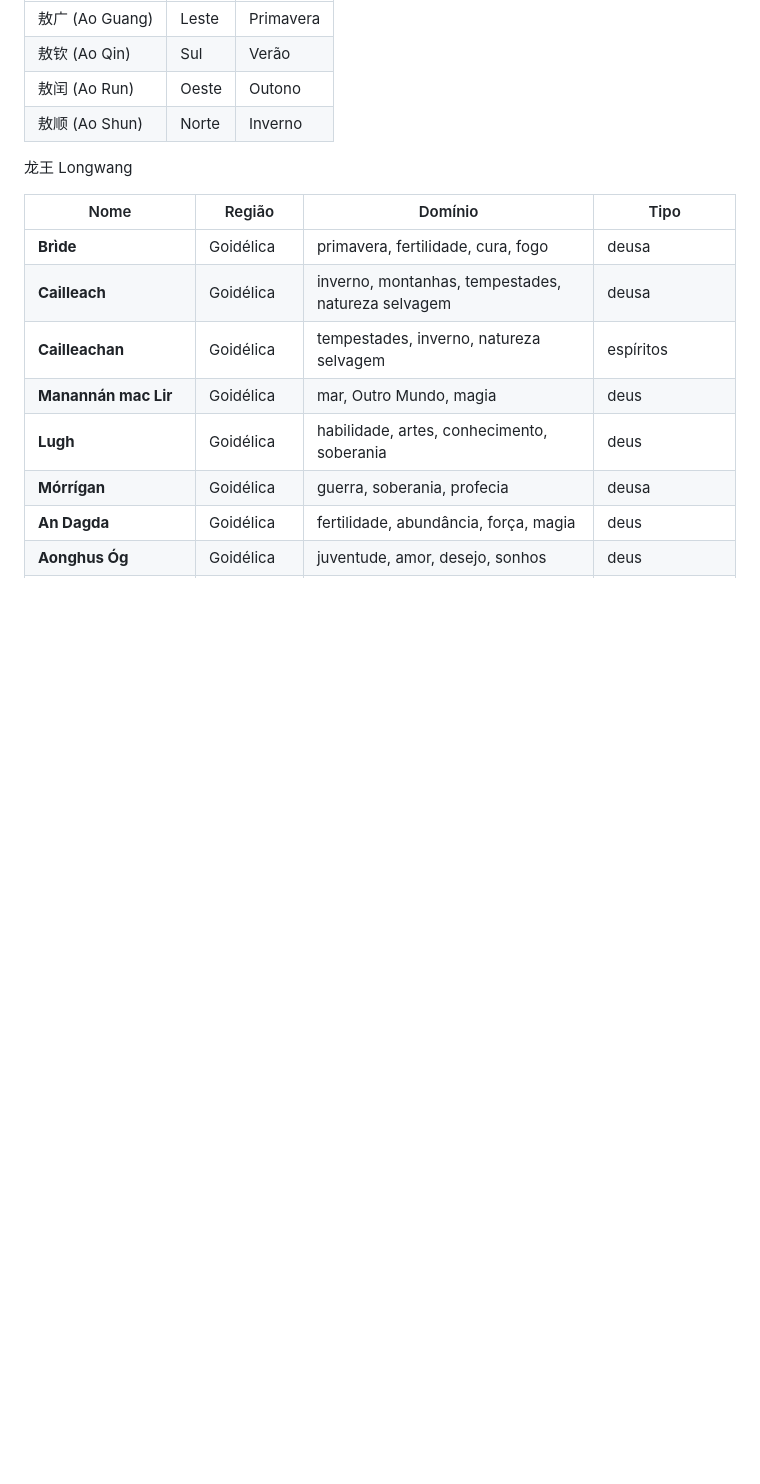
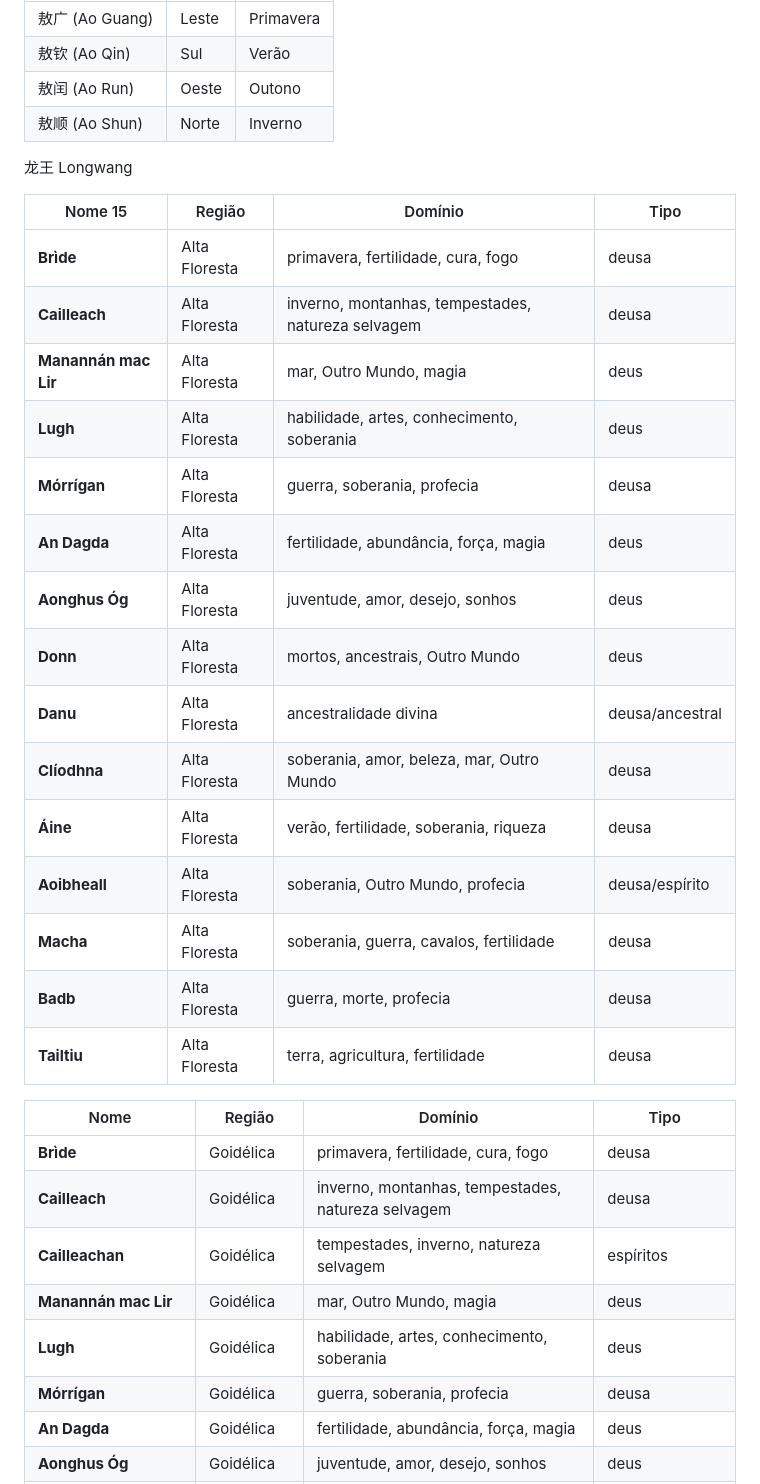
Before and after one commit to Instituto-Kairos/trik-fullsite, a Markdown page: tasklist.md, the part around the change. GitHub-like rendering; blank space fills up the shorter version.

Commit message:
✍️ Trabalhando no Sistema Celta

```diff
--- a/tasklist.md
+++ b/tasklist.md
@@ -109,6 +109,25 @@ YORUBA
 
 龙王 Longwang
 
+| Nome 15                 | Região      | Domínio                                            | Tipo             |
+| ----------------------- | ----------- | -------------------------------------------------- | ---------------- |
+| **Brìde**               | Alta Floresta   | primavera, fertilidade, cura, fogo                 | deusa            |
+| **Cailleach**           | Alta Floresta   | inverno, montanhas, tempestades, natureza selvagem | deusa            |
+| **Manannán mac Lir**    | Alta Floresta   | mar, Outro Mundo, magia                            | deus             |
+| **Lugh**                | Alta Floresta   | habilidade, artes, conhecimento, soberania         | deus             |
+| **Mórrígan**            | Alta Floresta   | guerra, soberania, profecia                        | deusa            |
+| **An Dagda**            | Alta Floresta   | fertilidade, abundância, força, magia              | deus             |
+| **Aonghus Óg**          | Alta Floresta   | juventude, amor, desejo, sonhos                    | deus             |
+| **Donn**                | Alta Floresta   | mortos, ancestrais, Outro Mundo                    | deus             |
+| **Danu**                | Alta Floresta   | ancestralidade divina                              | deusa/ancestral  |
+| **Clíodhna**            | Alta Floresta   | soberania, amor, beleza, mar, Outro Mundo          | deusa            |
+| **Áine**                | Alta Floresta   | verão, fertilidade, soberania, riqueza             | deusa            |
+| **Aoibheall**           | Alta Floresta   | soberania, Outro Mundo, profecia                   | deusa/espírito   |
+| **Macha**               | Alta Floresta   | soberania, guerra, cavalos, fertilidade            | deusa            |
+| **Badb**                | Alta Floresta   | guerra, morte, profecia                            | deusa            |
+| **Tailtiu**             | Alta Floresta   | terra, agricultura, fertilidade                    | deusa            |
+
+
 | Nome                    | Região      | Domínio                                            | Tipo             |
 | ----------------------- | ----------- | -------------------------------------------------- | ---------------- |
 | **Brìde**               | Goidélica   | primavera, fertilidade, cura, fogo                 | deusa            |
```
Also changed, not shown: 1 other file.
